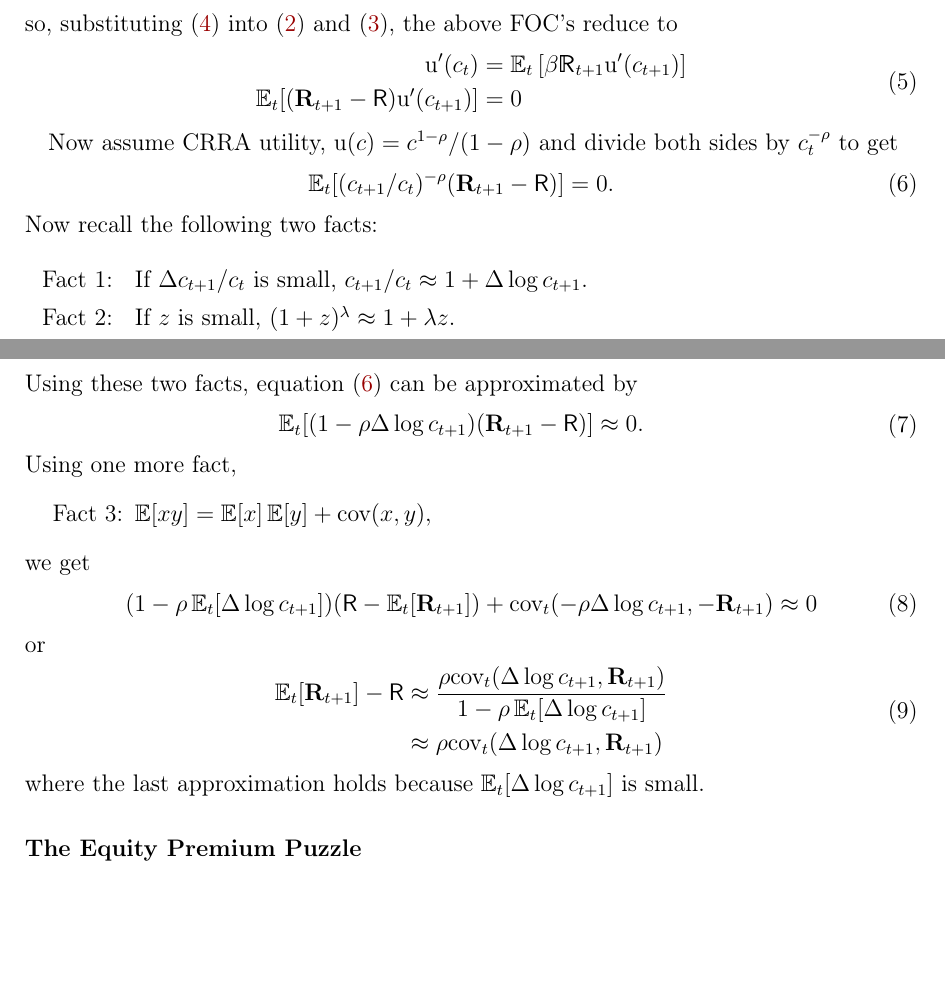
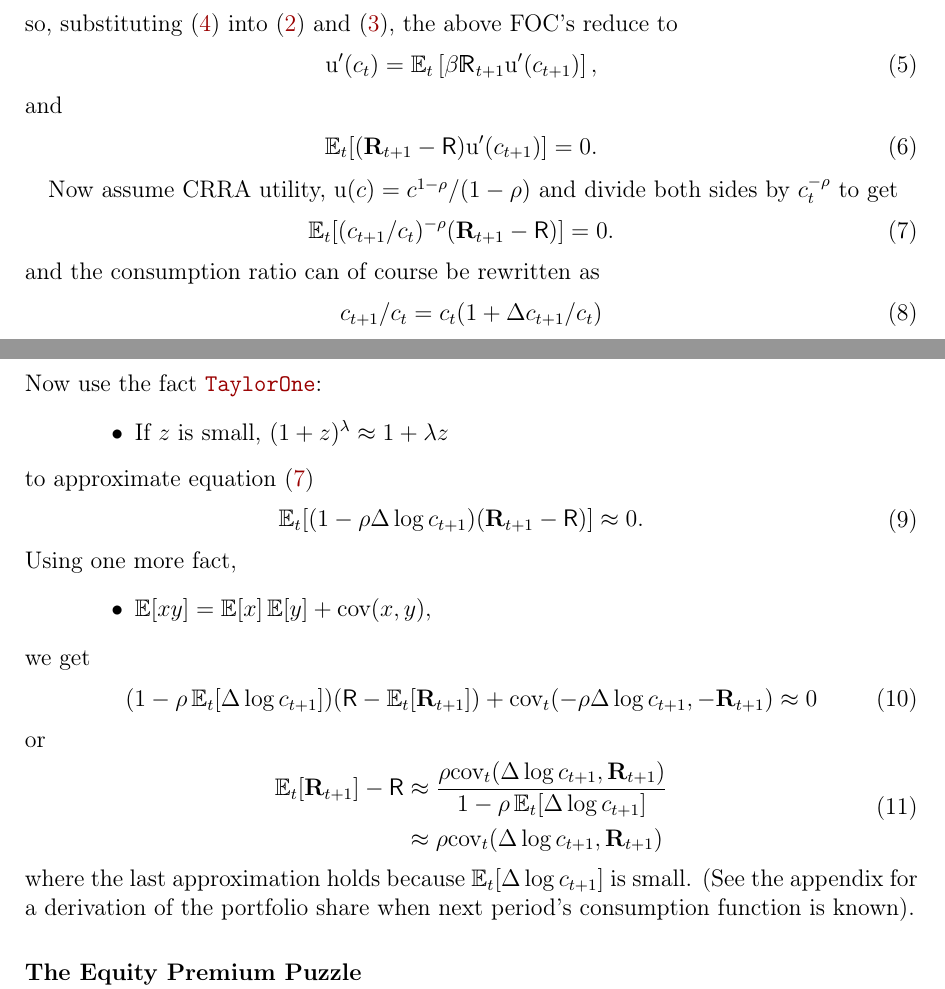
Before and after one commit to ccarrollATjhuecon/EquityPremiumPuzzle, a LaTeX document (EquityPremiumPuzzle.tex): two parts of pages 1 and 2 of 5 before the commit and two parts of pages 1 and 2 of 6 after it, joined at a grey line, cut so that both start at the same text, the shorter picture padded with empty space. The pictures show the PDF file EquityPremiumPuzzle.pdf that the author committed with the source.

Commit message:
Minor fixes

```diff
--- a/EquityPremiumPuzzle.tex
+++ b/EquityPremiumPuzzle.tex
@@ -42,30 +42,32 @@ But the usual logic of the \handoutC{Envelope} theorem tells us that
     \end{aligned}\end{gathered}\end{equation}
 so, substituting (\ref{eq:envelope}) into (\ref{eq:cfoc}) and (\ref{eq:gamfoc}), the above FOC's reduce to
 \begin{equation}\begin{gathered}\begin{aligned}
-      \uFunc^{\prime}(c_{t}) & =  \Ex_{t}\left[\beta  \Rport_{t+1} \uFunc^{\prime}({c}_{t+1})\right] \label{eq:ceuler}
-      \\      \Ex_{t}[(\Risky_{t+1}-\Rfree)\uFunc^{\prime}({c}_{t+1})] & =  0 %\label{eq:gameuler}
+      \uFunc^{\prime}(c_{t}) & =  \Ex_{t}\left[\beta  \Rport_{t+1} \uFunc^{\prime}({c}_{t+1})\right] \label{eq:ceuler},
     \end{aligned}\end{gathered}\end{equation}
+and
+\begin{equation}\begin{gathered}\begin{aligned}
+      \Ex_{t}[(\Risky_{t+1}-\Rfree)\uFunc^{\prime}({c}_{t+1})] & =  0 \label{eq:ShareEuler}.
+\end{aligned}\end{gathered}\end{equation}
+
 
 Now assume CRRA utility, $\uFunc(c) = c^{1-\CRRA}/(1-\CRRA)$ and divide both
 sides by $c_{t}^{-\CRRA}$ to get
 \begin{equation}\begin{gathered}\begin{aligned}
-      \Ex_{t}[(c_{t+1}/c_{t})^{-\CRRA}(\Risky_{t+1}-\Rfree)] & =  0. \label{eq:gameulernew}
+      \Ex_{t}[(c_{t+1}/c_{t})^{-\CRRA}(\Risky_{t+1}-\Rfree)] & =  0. \label{eq:ShareEulernew}
     \end{aligned}\end{gathered}\end{equation}
+and the consumption ratio can of course be rewritten as
+\begin{align}
+  c_{t+1}/c_{t} & = c_{t}(1+\Delta c_{t+1}/c_{t})
+\end{align}
 
-
-\noindent Now recall the following two facts:
-
+\together{\noindent Now use the fact \handoutM{TaylorOne}:
 \begin{quote}
   \begin{itemize}
-
-  \item[Fact 1: ] If $\Delta c_{t+1}/c_{t}$ is small, $c_{t+1}/c_{t} \approx 1+ \Delta \log c_{t+1}.$
-
-  \item[Fact 2: ] If $z$ is small, $(1+z)^{\lambda} \approx 1 + \lambda z$.
-
+  \item If $z$ is small, $(1+z)^{\lambda} \approx 1 + \lambda z$
   \end{itemize}
 \end{quote}
-
-\noindent Using these two facts, equation (\ref{eq:gameulernew}) can be approximated by
+}
+\noindent to approximate equation (\ref{eq:ShareEulernew})
 \begin{equation}\begin{gathered}\begin{aligned}
       \Ex_{t}[(1-\CRRA \Delta \log {c}_{t+1})(\Risky_{t+1}-\Rfree)] & \approx  0.
     \end{aligned}\end{gathered}\end{equation}
@@ -73,7 +75,7 @@ sides by $c_{t}^{-\CRRA}$ to get
 \noindent Using one more fact,
 \begin{quote}
   \begin{itemize}
-  \item[Fact 3:] $\Ex [xy] = \Ex [x]\Ex [y] + \text{cov}(x,y),$
+  \item $\Ex [xy] = \Ex [x]\Ex [y] + \text{cov}(x,y),$
   \end{itemize}
 \end{quote}
 we get
@@ -86,12 +88,11 @@ or
       \\                             & \approx  \CRRA \text{cov}_{t}(\Delta \log {c}_{t+1},\Risky_{t+1}) \label{eq:eqprem}
     \end{aligned}\end{gathered}\end{equation}
 \noindent where the last approximation holds because $\Ex_{t}[\Delta
-\log {c}_{t+1}]$ is small.
+\log {c}_{t+1}]$ is small.  (See the appendix for a derivation of the portfolio share when next period's consumption function is known).
 
 \vspace{.25in}
 
 \noindent {\it \bf The Equity Premium Puzzle}
-
 
 Because this expression must hold at all $t$, we can check it
 empirically by calculating empirical estimates of the two components
@@ -160,21 +162,16 @@ standard approximation to the Euler equation,
 \begin{equation}\begin{gathered}\begin{aligned}
       \Delta \log c_{t+1} & \approx  (1/\CRRA) (\rfree - \timeRate).
     \end{aligned}\end{gathered}\end{equation}
-
-The `riskfree rate puzzle' is that average consumption growth per \opt{MarginNotes}{\marginpar{\tiny In principle, riskfree rate puzzle might be explicable by overlapping generations.  In practice, it's hard to make this work well.  Note also that a precautionary saving motive reduces the riskfree rate puzzle by adding the variance term to consumption growth.}}
-capita has been about 1.5 percent (in the US in the postwar period)
-while real riskfree interest rates have been at most 1 percent.  Even
-if we assume a time preference rate of $\timeRate=0$ (no impatience
-at all, e.g. $\beta=1$), the only way this equation can hold is if $\CRRA$ is a
-very small number (maybe even less than one).  Of course, this
-is precisely the opposite of the conclusion of the equity premium
-puzzle, which implies the $\CRRA$ must be very large.
+}
+The `riskfree rate puzzle' is that average consumption growth per \opt{MarginNotes}{\marginpar{\tiny In principle, riskfree rate puzzle might be explicable by overlapping generations.  In practice, it's hard to make this work well.  Note also that a precautionary saving motive reduces the riskfree rate puzzle by adding the variance term to consumption growth.}}  capita has been about 1.5 percent (in the US in the postwar period) while real riskfree interest rates have been at most 1 percent.  Even if we assume a time preference rate of $\timeRate=0$ (no impatience at all, e.g. $\beta=1$), the only way this equation can hold is if $\CRRA$ is a very small number (maybe even less than one).  Of course, this is precisely the opposite of the conclusion of the equity premium puzzle, which implies the $\CRRA$ must be very large.
 
 
 \pagebreak
 \centerline{\Large Appenix}
 \appendix
-\section{Solution for $t$ when $\cFunc_{t+1}$ is Known}
+\medskip\medskip
+\centerline{\textbf{\Large The risky portfolio share when $\cFunc_{t+1}$ is Known}}
+\medskip\medskip
 
 In either the life cycle version of the model or an infinite horizon model that is being solved by time iteration, the consumption function in $t+1$ will be known.
 
@@ -186,19 +183,23 @@ Designating that consumption function as $\cFunc_{t+1}(\mNrm)$, with derivative
 \renewcommand{\orderTwo}{}
 
 First define $\ERport_{t+1}(\riskyshare)=\Ex_{t}[\Rport_{t+1}]$ and define consumption at the expectation of the portfolio return as
-\begin{align}
-\bar{\cNrm}_{t+1} &= \cNrm_{t+1}(\ERport_{t+1}{a}_{t} + \yNrm_{t+1})
-\\ \bar{\cNrm}^{\prime}_{t+1}& = \cNrm_{t+1}^{\prime}(\ERport_{t+1}{a}_{t} + \yNrm_{t+1})
-\end{align}
+\begin{align*}
+\bar{\cNrm}_{t+1} &= \cFunc_{t+1}(\ERport_{t+1}{a}_{t} + \yNrm_{t+1})
+\\ \bar{\cNrm}^{\prime}_{t+1}& = \cFunc_{t+1}^{\prime}(\ERport_{t+1}{a}_{t} + \yNrm_{t+1})
+\end{align*}
 
 For simplicity, we will henceforth assume that $\yNrm_{t+1}=1$.  Results below all go through for the case where $\Ex_{t}[\yNrm_{t+1}]=1$.
 
-Using the fact that for a portfolio share of $\riskyshare$ the realized return premium will $\Rport_{t+1}=(\Risky_{t+1}-\Rfree)\riskyshare$, or (calling the realized equity premium $\EpremLog_{t+1}=(\Risky_{t+1}-\Rfree),$ start with the FOC for $\riskyshare$:
+Calling the realized equity premium $\EpremLog_{t+1}=(\Risky_{t+1}-\Rfree)$, note that for a portfolio share of $\riskyshare$ the realized return premium will $\Rport_{t+1}=(\Risky_{t+1}-\Rfree)\riskyshare$.  Now, use $\uFunc^{\prime}(\bullet)=\bullet^{-\CRRA}$ to rewrite the FOC for $\riskyshare$, equation~\eqref{eq:ShareEuler}:
 \begin{equation}\begin{gathered}\begin{aligned}
-      \Ex_{t}[(\cFunc_{t+1}(\Rport_{t+1}{a}_{t}+1))^{-\CRRA}\EpremLog_{t+1}] & =  0 \label{eq:gameulernewnew}
+      \Ex_{t}[(\cFunc_{t+1}(\Rport_{t+1}{a}_{t}+1))^{-\CRRA}\EpremLog_{t+1}] & =  0 \label{eq:ShareEulernewnew}
       \\ \Ex_{t}[(\cFunc_{t+1}((\Rport_{t+1}-\ERport_{t+1}+\ERport_{t+1}){a}_{t}+1))^{-\CRRA}\EpremLog_{t+1}] & =  0
       \\ \Ex_{t}[(\cFunc_{t+1}((\ERport_{t+1}+\riskyshare\EpremLog_{t+1}){a}_{t}+1))^{-\CRRA}\EpremLog_{t+1}] & =  0
-      \\ \Ex_{t}[(\cNxt+\riskyshare\EpremLog_{t+1}\bar{\cFunc}^{\prime}_{t+1}{a}_{t}\orderTwo )^{-\CRRA}\EpremLog_{t+1}] & \approx  0
+\end{aligned}\end{gathered}\end{equation}
+
+Now make a first order Taylor expansion of next period's consumption around $\cNxt$ (you could use a second order expansion for an even more accurate approximation), and then use \handoutM{TaylorOne}:
+\begin{equation}\begin{gathered}\begin{aligned}
+      \Ex_{t}[(\cNxt+\riskyshare\EpremLog_{t+1}\bar{\cFunc}^{\prime}_{t+1}{a}_{t}\orderTwo )^{-\CRRA}\EpremLog_{t+1}] & \approx  0
       % \\ \Ex_{t}[(\cNxt+\riskyshare\EpremLog_{t+1}\bar{\cFunc}^{\prime}_{t+1}{a}_{t}\orderTwo )^{-\CRRA}\EpremLog_{t+1}] & \approx  0
       \\ (\cNxt)^{-\CRRA}
       \Ex_{t}[
```
Also changed, not shown: EquityPremiumPuzzle.pdf, EquityPremiumPuzzle.tex (19 more changed lines), 2 other files.
